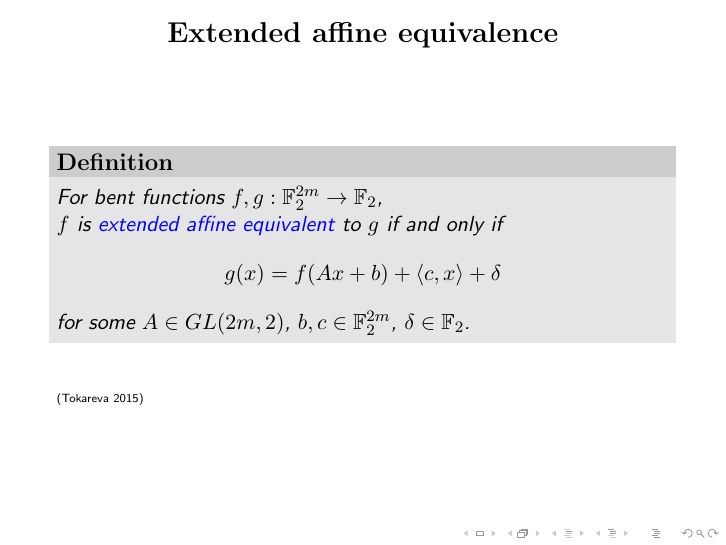
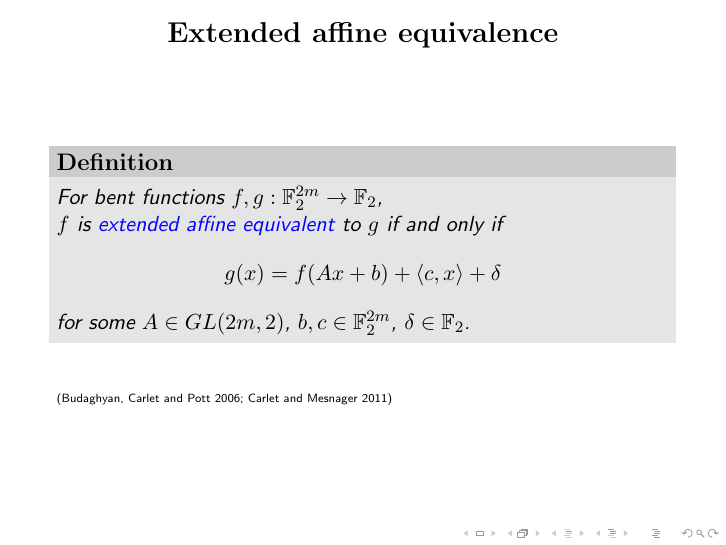
Before and after one commit to penguian/Boolean-Cayley-graphs, LaTeX slides (papers-talks/U-Melbourne-2017-Melbourne/Leopardi-Bent-functions-U-Melbourne-2017-talk.tex): page 21 of 87. Compiled offline with pdfLaTeX; a LaTeX package or settings file that is missing is left out.

Commit message:
correct citation.

```diff
--- a/papers-talks/U-Melbourne-2017-Melbourne/Leopardi-Bent-functions-U-Melbourne-2017-talk.tex
+++ b/papers-talks/U-Melbourne-2017-Melbourne/Leopardi-Bent-functions-U-Melbourne-2017-talk.tex
@@ -538,7 +538,7 @@ for some $A \in GL(2m,2)$, $b, c \in \F_2^{2m}$, $\delta \in \F_2$.
 \end{Def}
 ~
 
-\slidecite{Tokareva 2015}
+\slidecite{Budaghyan, Carlet and Pott 2006; Carlet and Mesnager 2011}
 \end{frame}
 
 \end{colortheme}
```
